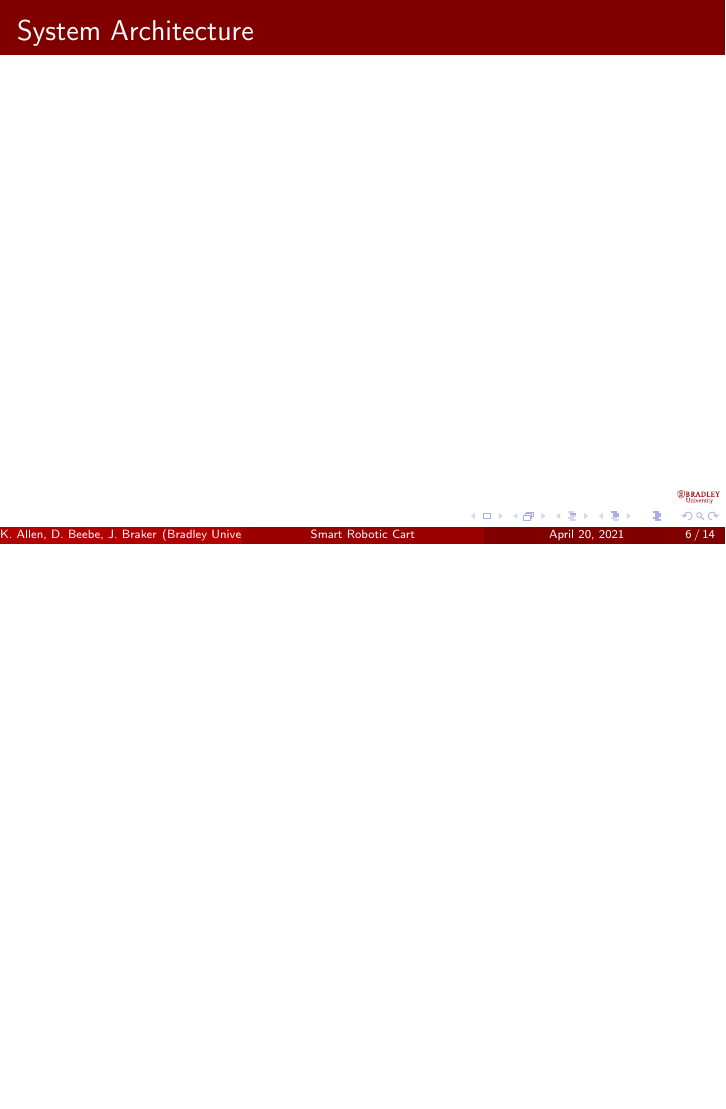
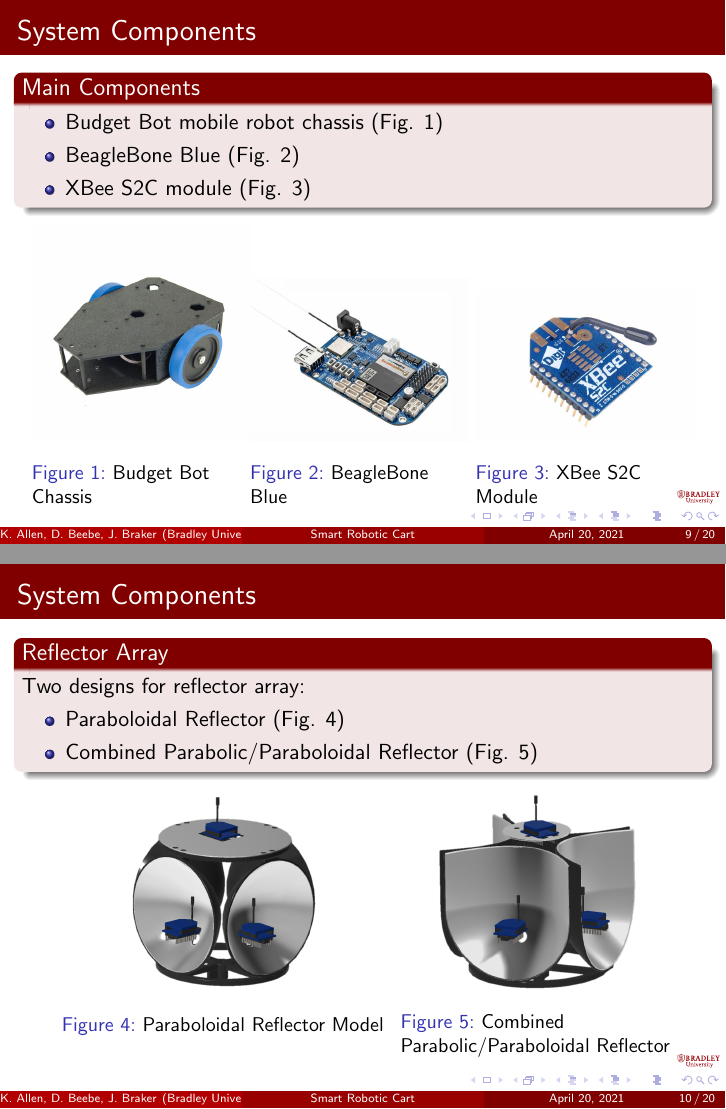
Before and after one commit to ECE-BU-Miah/seniorProject2-2020-21-Docs, LaTeX slides (finalReportPres.tex): page 6 of 14 before the commit and pages 11 and 12 of 22 after it, the two joined at a grey line, the shorter picture padded with empty space. Compiled offline with pdfLaTeX.

Commit message:
Update finalReportPres.tex

```diff
--- a/finalReportPres.tex
+++ b/finalReportPres.tex
@@ -141,0 +176 @@
+\begin{frame}{System Requirements}
@@ -146,6 +191,55 @@
 
 \section{System Architecture}
 
-\begin{frame}{System Architecture}
+\begin{frame}{System Components}
+  \begin{block}{Main Components}
+    \begin{itemize}
+      \item Budget Bot mobile robot chassis (Fig. \ref{fig:budgetBotChassis})
+      \item BeagleBone Blue (Fig. \ref{fig:beagleboneBlue})
+      \item XBee S2C module (Fig. \ref{fig:XBeeModule})
+    \end{itemize}
+  \end{block}
+  \begin{figure}
+    \centering
+    \begin{minipage}[t]{0.32\textwidth}
+      \includegraphics[width=1\textwidth]{figs/img/budgetbot_chassis}
+      \caption{Budget Bot Chassis}
+      \label{fig:budgetBotChassis}
+    \end{minipage}%
+    \begin{minipage}[t]{0.32\textwidth}
+      \includegraphics[width=1\textwidth]{figs/img/beaglebone_blue}
+      \caption{BeagleBone Blue}
+      \label{fig:beagleboneBlue}
+    \end{minipage}
+    \begin{minipage}[t]{0.32\textwidth}
+      \includegraphics[width=1\textwidth]{figs/img/Xbee-S2C-Module}
+      \caption{XBee S2C Module}
+      \label{fig:XBeeModule}
+    \end{minipage}
+  \end{figure}
+\end{frame}
 
+\begin{frame}{System Components}
+    \begin{block}{Reflector Array}
+    Two designs for reflector array:
+    \begin{itemize}
+      \item Paraboloidal Reflector (Fig. \ref{fig:parabolodialReflector})
+      \item Combined Parabolic/Paraboloidal Reflector (Fig. \ref{fig:parabolicReflector})
+    \end{itemize}
+    \end{block}
+    \begin{figure}
+      \centering
+      \begin{minipage}[t]{0.5\textwidth}
+        \centering
+        \includegraphics[height=3.5cm]{figs/img/paraboloidalReflector}
+        \caption{Paraboloidal Reflector Model}
+        \label{fig:parabolodialReflector}
+      \end{minipage}
+      \begin{minipage}[t]{0.4\textwidth}
+        \centering
+        \includegraphics[height=3.5cm]{figs/img/parabolicReflector}
+        \caption{Combined Parabolic/Paraboloidal Reflector}
+        \label{fig:parabolicReflector}
+      \end{minipage}
+    \end{figure}
 \end{frame}
@@ -151,0 +251 @@
+\begin{frame}{System Components}
@@ -151,0 +258 @@
+          2 & Budget Bot Chassis\\
@@ -151,0 +274 @@
+\begin{frame}{System Components}
@@ -151,0 +281 @@
+      12 & XBee S2C Module & \$ 23.10\\
```
Also changed, not shown: finalReportPres.tex (91 more changed lines).
